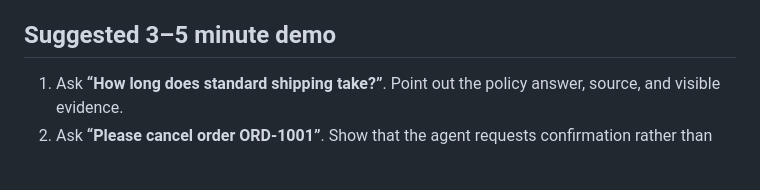
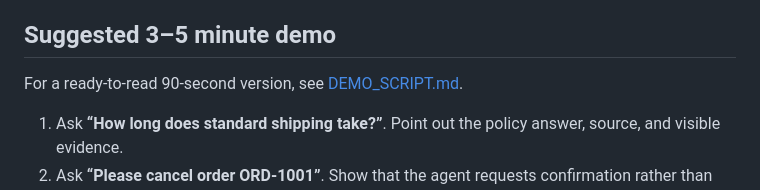
Before and after one commit to youzi530/support-sentinel, a Markdown page: README.md, the part around the change. Drawn GitHub-style; blank space fills up the shorter version.

Commit message:
docs: add demo recording script

```diff
--- a/README.md
+++ b/README.md
@@ -45,6 +45,8 @@ The prototype records a compact operational trace for each turn: the proposed ap
 
 ## Suggested 3–5 minute demo
 
+For a ready-to-read 90-second version, see [DEMO_SCRIPT.md](DEMO_SCRIPT.md).
+
 1. Ask **“How long does standard shipping take?”**. Point out the policy answer, source, and visible evidence.
 2. Ask **“Please cancel order ORD-1001”**. Show that the agent requests confirmation rather than acting immediately.
 3. Reply **“Yes, cancel it”**. Show the action receipt.
```
Also changed, not shown: DEMO_SCRIPT.md (added, +62 -0 lines).
